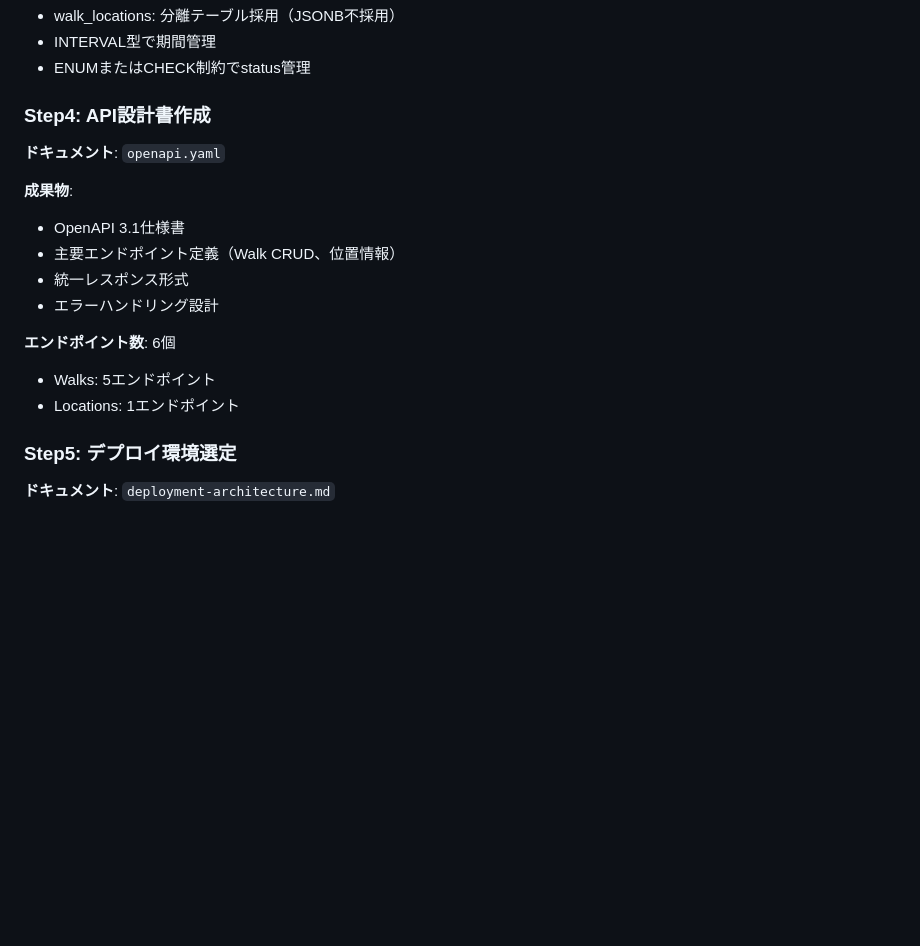
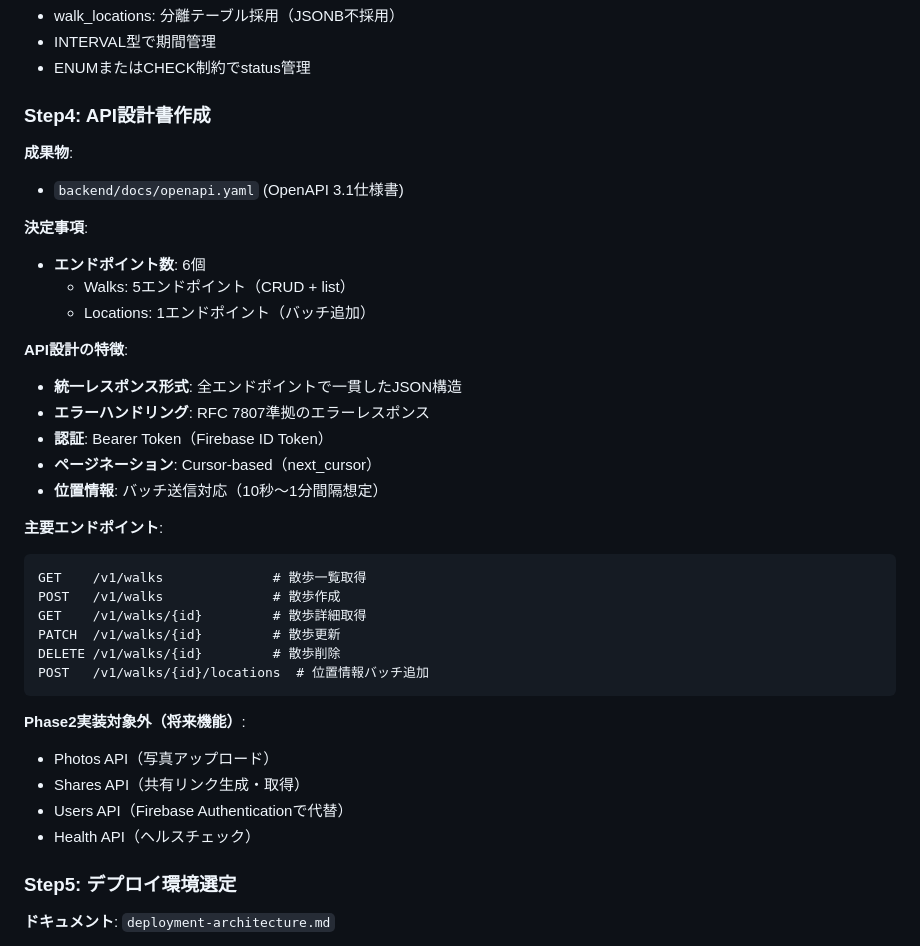
Before and after one commit to RRRRRRR-777/TokoToko, a Markdown page: backend/docs/phase1-summary.md, the part around the change. Drawn GitHub-style; blank space fills up the shorter version.

Commit message:
docs(phase1): Refine API endpoints and implementation details
- エンドポイント数と種類の明確化
- API設計の特徴と将来機能の分類
- OpenAPI仕様の更新（コメント追加）
- Phase2実装対象外の機能を明示
- レスポンス形式と認証方式の詳細化

Closes #148
(#0)

````diff
--- a/backend/docs/phase1-summary.md
+++ b/backend/docs/phase1-summary.md
@@ -56,17 +56,37 @@ Go言語バックエンド実装のPhase1（設計フェーズ）を完了しま
 - ENUMまたはCHECK制約でstatus管理
 
 ### Step4: API設計書作成
-**ドキュメント**: `openapi.yaml`
 
 **成果物**:
-- OpenAPI 3.1仕様書
-- 主要エンドポイント定義（Walk CRUD、位置情報）
-- 統一レスポンス形式
-- エラーハンドリング設計
+- `backend/docs/openapi.yaml` (OpenAPI 3.1仕様書)
 
-**エンドポイント数**: 6個
-- Walks: 5エンドポイント
-- Locations: 1エンドポイント
+**決定事項**:
+- **エンドポイント数**: 6個
+  - Walks: 5エンドポイント（CRUD + list）
+  - Locations: 1エンドポイント（バッチ追加）
+
+**API設計の特徴**:
+- **統一レスポンス形式**: 全エンドポイントで一貫したJSON構造
+- **エラーハンドリング**: RFC 7807準拠のエラーレスポンス
+- **認証**: Bearer Token（Firebase ID Token）
+- **ページネーション**: Cursor-based（next_cursor）
+- **位置情報**: バッチ送信対応（10秒〜1分間隔想定）
+
+**主要エンドポイント**:
+```
+GET    /v1/walks              # 散歩一覧取得
+POST   /v1/walks              # 散歩作成
+GET    /v1/walks/{id}         # 散歩詳細取得
+PATCH  /v1/walks/{id}         # 散歩更新
+DELETE /v1/walks/{id}         # 散歩削除
+POST   /v1/walks/{id}/locations  # 位置情報バッチ追加
+```
+
+**Phase2実装対象外（将来機能）**:
+- Photos API（写真アップロード）
+- Shares API（共有リンク生成・取得）
+- Users API（Firebase Authenticationで代替）
+- Health API（ヘルスチェック）
 
 ### Step5: デプロイ環境選定
 **ドキュメント**: `deployment-architecture.md`
````
